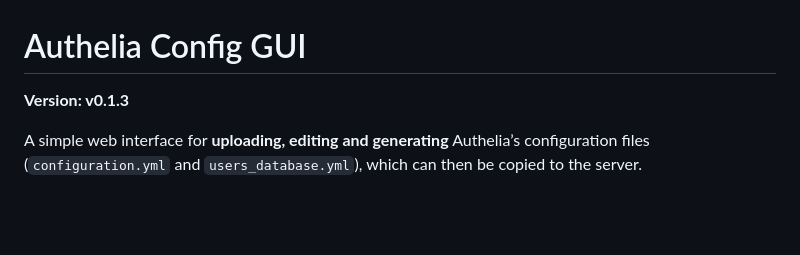
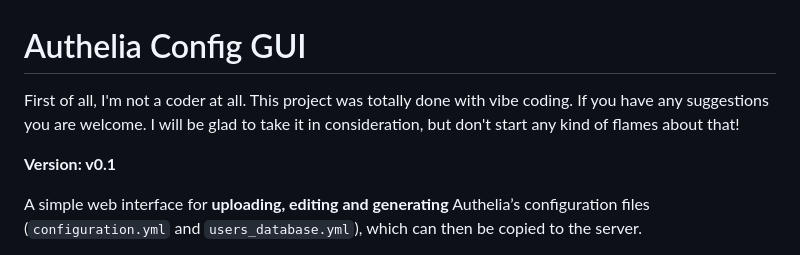
Before and after one commit to pippo73/Authelia_web, a Markdown page: README.md, the part around the change. GitHub-like rendering; blank space fills up the shorter version.

```diff
--- a/README.md
+++ b/README.md
@@ -1,6 +1,8 @@
 # Authelia Config GUI
 
-**Version: v0.1.3**
+First of all, I'm not a coder at all. This project was totally done with vibe coding. If you have any suggestions you are welcome. I will be glad to take it in consideration, but don't start any kind of flames about that!
+
+**Version: v0.1**
 
 A simple web interface for **uploading, editing and generating** Authelia’s
 configuration files (`configuration.yml` and `users_database.yml`), which
```
